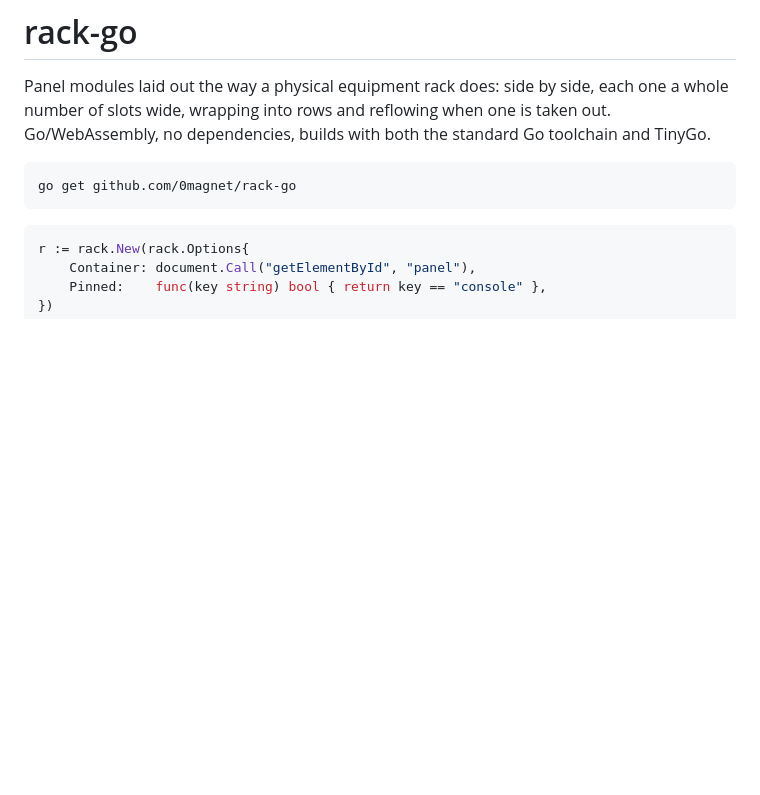
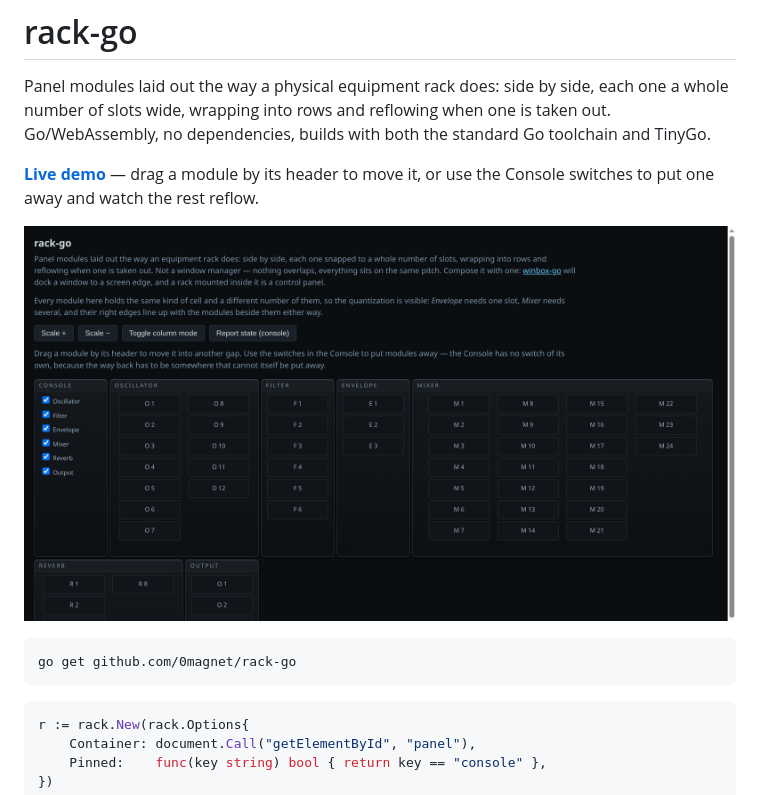
Before and after one commit to 0magnet/rack-go, a Markdown page: README.md, the part around the change. Rendered like a GitHub page; pictures changed too: docs/rack-go-demo.png (added); blank space fills up the shorter version.

Commit message:
docs: link the live demo and show it

````diff
--- a/README.md
+++ b/README.md
@@ -4,6 +4,10 @@ Panel modules laid out the way a physical equipment rack does: side by side,
 each one a whole number of slots wide, wrapping into rows and reflowing when one
 is taken out. Go/WebAssembly, no dependencies, builds with both the standard Go
 toolchain and TinyGo.
+
+**[Live demo](https://0magnet.github.io/rack-go/)** — drag a module by its header to move it, or use the Console switches to put one away and watch the rest reflow.
+
+![rack-go in the browser](docs/rack-go-demo.png "modules of differing slot widths sharing a row, with the Console switches that put them away")
 
 ```
 go get github.com/0magnet/rack-go
````
